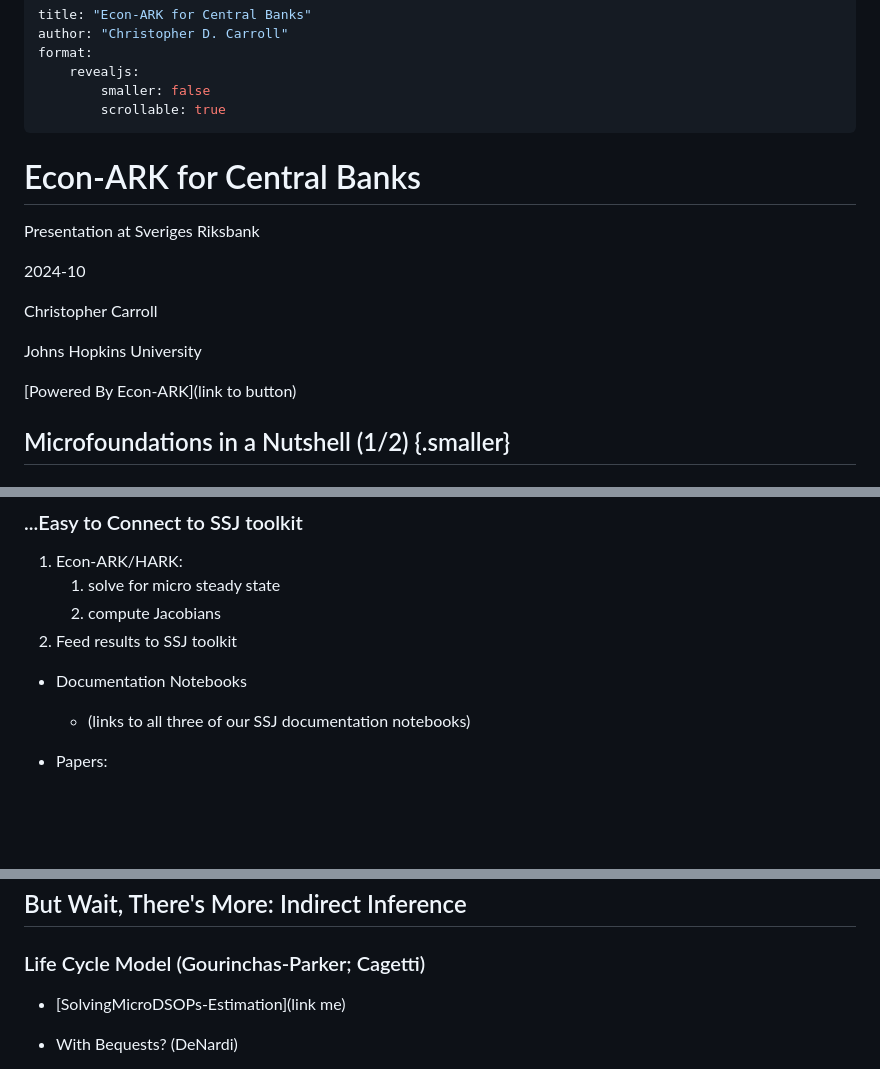
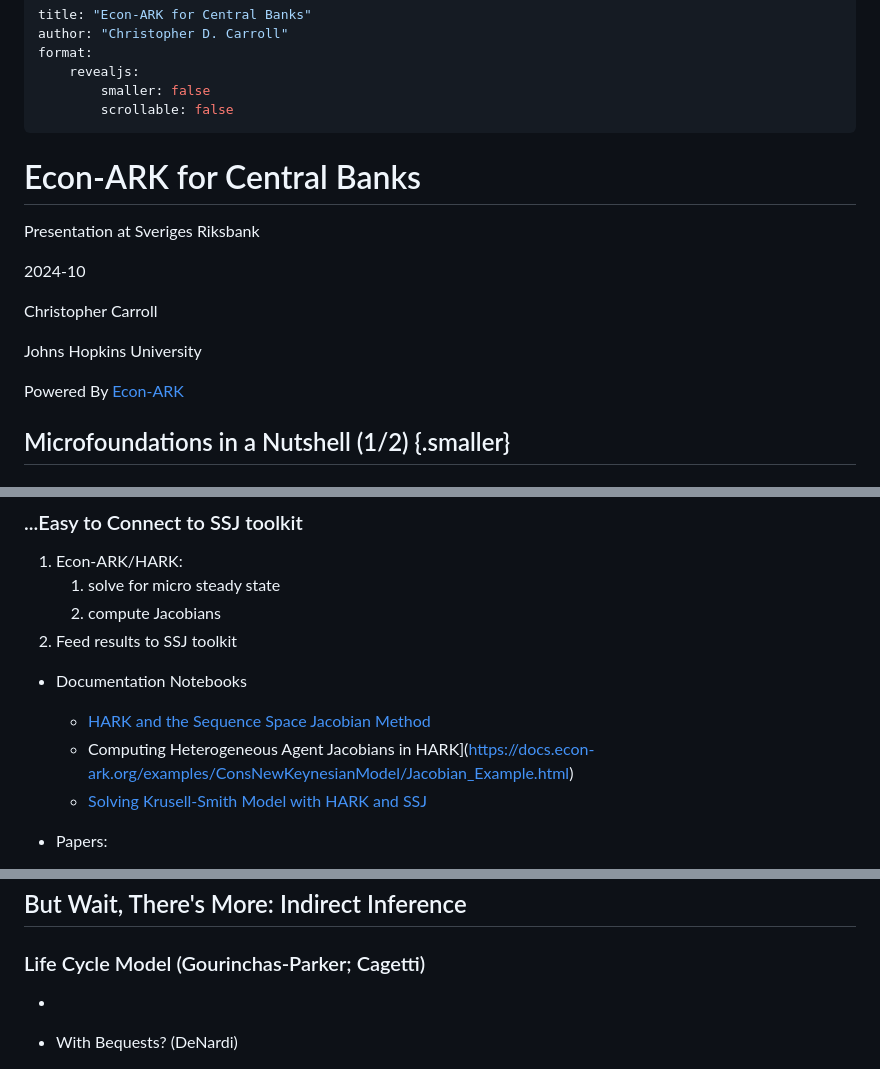
Before and after one commit to econ-ark/PARK, a Markdown page: Hetero-And-Macro/central-banks-hark-and-ssj.md, 3 parts joined by grey strips. GitHub-like rendering; blank space fills up the shorter version.

Commit message:
Add most links
Link to Will Du's paper is missing (I don't know what it is), and link to liquid-illiquid asset models in HARK is a rickroll. Unless I'm drawing a blank, this doesn't exist.

```diff
--- a/Hetero-And-Macro/central-banks-hark-and-ssj.md
+++ b/Hetero-And-Macro/central-banks-hark-and-ssj.md
@@ -4,7 +4,7 @@ author: "Christopher D. Carroll"
 format:
     revealjs:
         smaller: false
-        scrollable: true
+        scrollable: false
 ---
 
 # Econ-ARK for Central Banks
@@ -17,7 +17,7 @@ Christopher Carroll
 
 Johns Hopkins University
 
-[Powered By Econ-ARK](link to button)
+Powered By [Econ-ARK](http://www.econ-ark.org)
 
 
 ## Microfoundations in a Nutshell (1/2) {.smaller}
@@ -92,7 +92,9 @@ Johns Hopkins University
 1. Feed results to SSJ toolkit
 
 * Documentation Notebooks
-    + (links to all three of our SSJ documentation notebooks)
+    + [HARK and the Sequence Space Jacobian Method](https://docs.econ-ark.org/examples/ConsNewKeynesianModel/SSJ_example.html)
+    + Computing Heterogeneous Agent Jacobians in HARK](https://docs.econ-ark.org/examples/ConsNewKeynesianModel/Jacobian_Example.html)
+    + [Solving Krusell-Smith Model with HARK and SSJ](https://docs.econ-ark.org/examples/ConsNewKeynesianModel/KS-HARK-presentation.html)
 
 * Papers:
     + Will Du: [HANK with Scarring](link me)
@@ -104,6 +106,6 @@ Johns Hopkins University
 
 ### Life Cycle Model (Gourinchas-Parker; Cagetti)
 
-* [SolvingMicroDSOPs-Estimation](link me)
+* [SolvingMicroDSOPs]: (https://github.com/econ-ark/SolvingMicroDSOPs)
 
 * With Bequests? (DeNardi)
```
Also changed, not shown: other parts of Hetero-And-Macro/central-banks-hark-and-ssj.md (+19 -20 lines).
